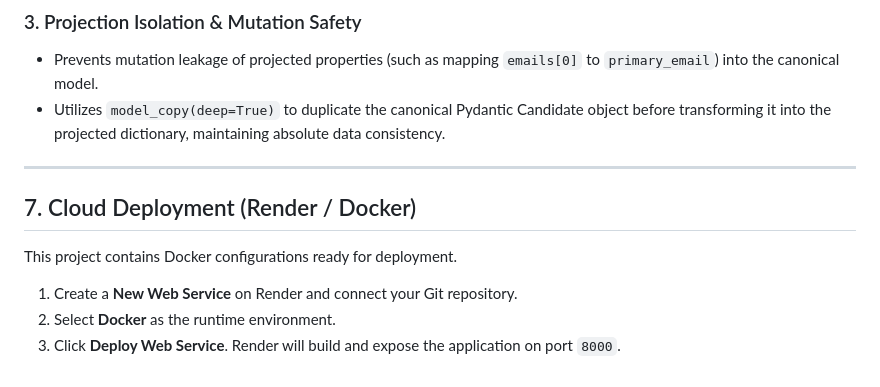
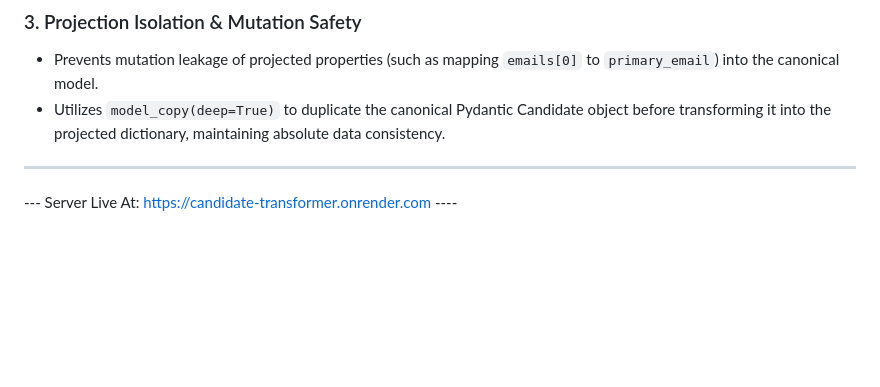
Before and after one commit to subhamkushwaha5566/Candidate-Transformer, a Markdown page: README.md, the part around the change. GitHub-like rendering; blank space fills up the shorter version.

```diff
--- a/README.md
+++ b/README.md
@@ -158,10 +158,4 @@ Transforms raw files using a dynamically provided runtime projection config.
 
 ---
 
-## 7. Cloud Deployment (Render / Docker)
-
-This project contains Docker configurations ready for deployment.
-
-1. Create a **New Web Service** on Render and connect your Git repository.
-2. Select **Docker** as the runtime environment.
-3. Click **Deploy Web Service**. Render will build and expose the application on port `8000`.
+--- Server Live At: https://candidate-transformer.onrender.com ----
```
